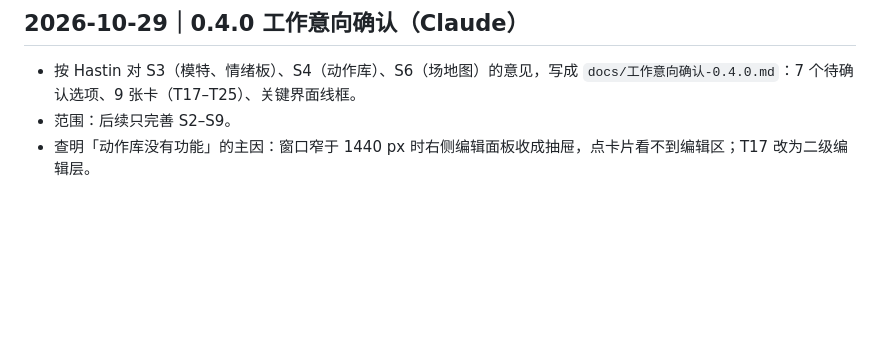
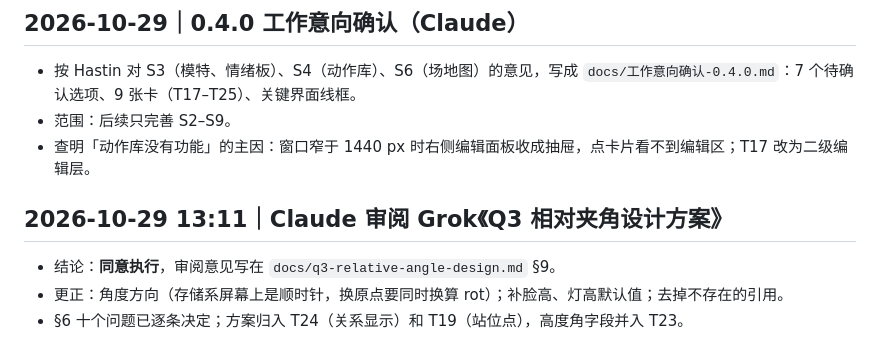
Before and after one commit to Hastin-moe/portrait-guidance, a Markdown page: 交接日志.md, the part around the change. GitHub-like rendering; blank space fills up the shorter version.

Commit message:
审阅 Q3 相对夹角设计方案：同意执行，附角度方向更正与 §6 决定
Co-Authored-By: Claude Opus 5.5 <noreply@anthropic.com>
Claude-Session: https://claude.ai/code/session_01CtT3rGApqCW2hvLXqjCaL1

```diff
--- a/交接日志.md
+++ b/交接日志.md
@@ -211,3 +211,9 @@
 - 按 Hastin 对 S3（模特、情绪板）、S4（动作库）、S6（场地图）的意见，写成 `docs/工作意向确认-0.4.0.md`：7 个待确认选项、9 张卡（T17–T25）、关键界面线框。
 - 范围：后续只完善 S2–S9。
 - 查明「动作库没有功能」的主因：窗口窄于 1440 px 时右侧编辑面板收成抽屉，点卡片看不到编辑区；T17 改为二级编辑层。
+
+## 2026-10-29 13:11｜Claude 审阅 Grok《Q3 相对夹角设计方案》
+
+- 结论：**同意执行**，审阅意见写在 `docs/q3-relative-angle-design.md` §9。
+- 更正：角度方向（存储系屏幕上是顺时针，换原点要同时换算 rot）；补脸高、灯高默认值；去掉不存在的引用。
+- §6 十个问题已逐条决定；方案归入 T24（关系显示）和 T19（站位点），高度角字段并入 T23。
```
Also changed, not shown: docs/q3-relative-angle-design.md (added, +347 -0 lines).
